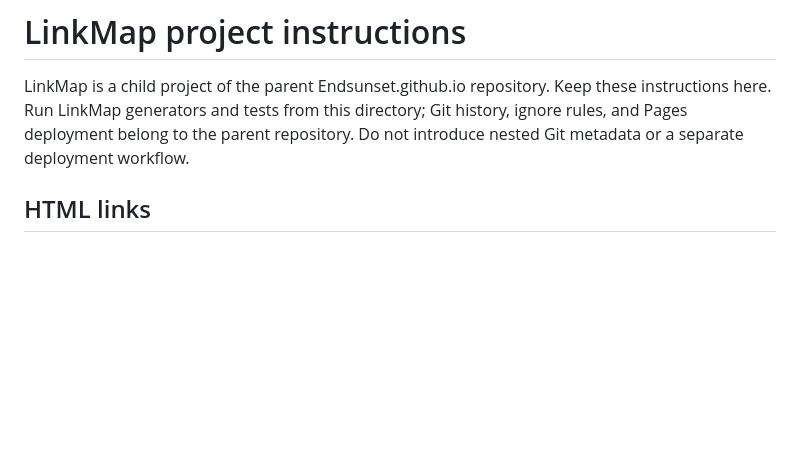
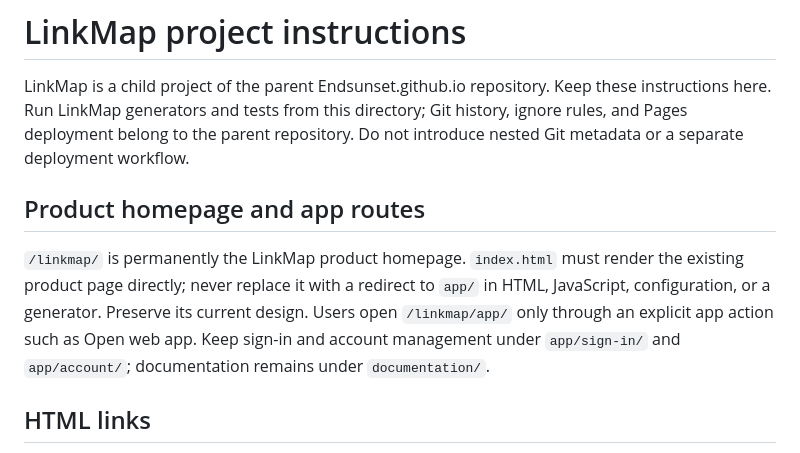
Before and after one commit to Endsunset/Endsunset.github.io, a Markdown page: linkmap/AGENTS.md, the part around the change. GitHub-like rendering; blank space fills up the shorter version.

Commit message:
Document permanent LinkMap product homepage routing

```diff
--- a/linkmap/AGENTS.md
+++ b/linkmap/AGENTS.md
@@ -4,6 +4,15 @@ LinkMap is a child project of the parent Endsunset.github.io repository. Keep
 these instructions here. Run LinkMap generators and tests from this directory;
 Git history, ignore rules, and Pages deployment belong to the parent repository.
 Do not introduce nested Git metadata or a separate deployment workflow.
+
+## Product homepage and app routes
+
+`/linkmap/` is permanently the LinkMap product homepage. `index.html` must render
+the existing product page directly; never replace it with a redirect to `app/`
+in HTML, JavaScript, configuration, or a generator. Preserve its current design.
+Users open `/linkmap/app/` only through an explicit app action such as Open web app.
+Keep sign-in and account management under `app/sign-in/` and `app/account/`;
+documentation remains under `documentation/`.
 
 ## HTML links
 
```
